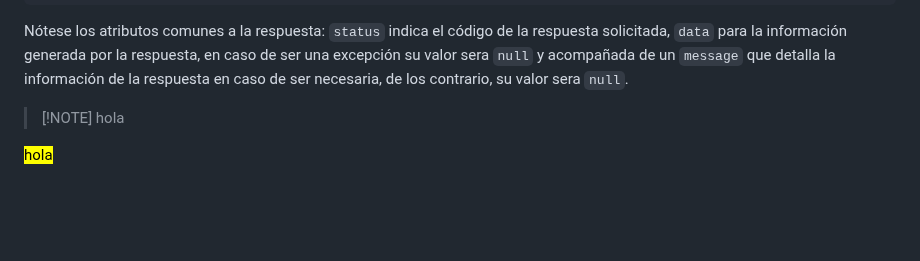
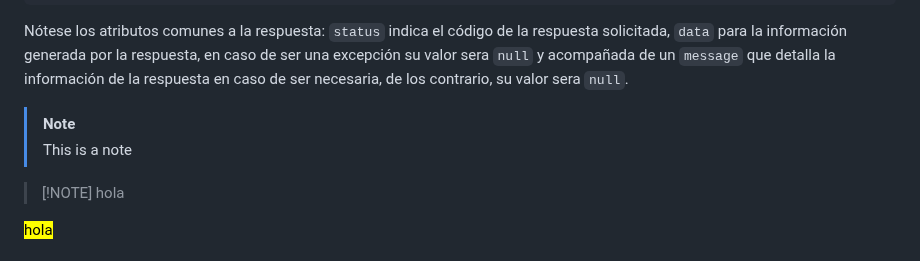
Before and after one commit to amilcar-laniakea/ch-backend-final-proyect, a Markdown page: README.md, the part around the change. Rendered like a GitHub page; blank space fills up the shorter version.

Commit message:
test: test markup alerts v2

````diff
--- a/README.md
+++ b/README.md
@@ -84,6 +84,9 @@ Los servicios de la APP responderán  la siguiente estructura:
    ```
 
 Nótese los atributos comunes a la respuesta: `status` indica el código de la respuesta solicitada, `data` para la información generada por la respuesta, en caso de ser una excepción su valor sera `null` y acompañada de un `message` que detalla la información de la respuesta en caso de ser necesaria, de los contrario, su valor sera `null`.
+
+> [!NOTE]
+> This is a note
 
 > [!NOTE]  hola
 
````
